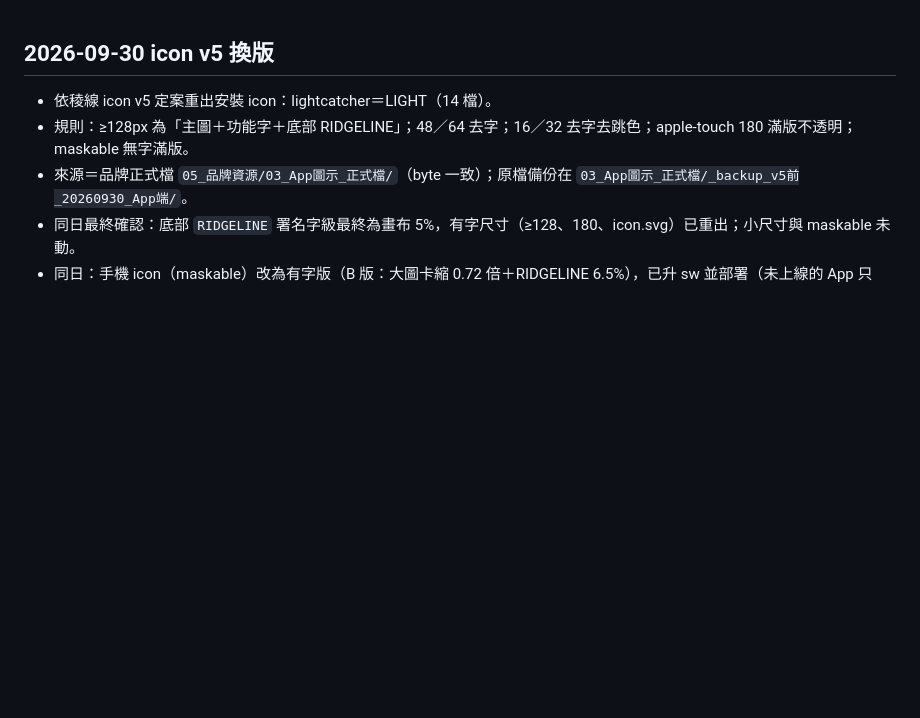
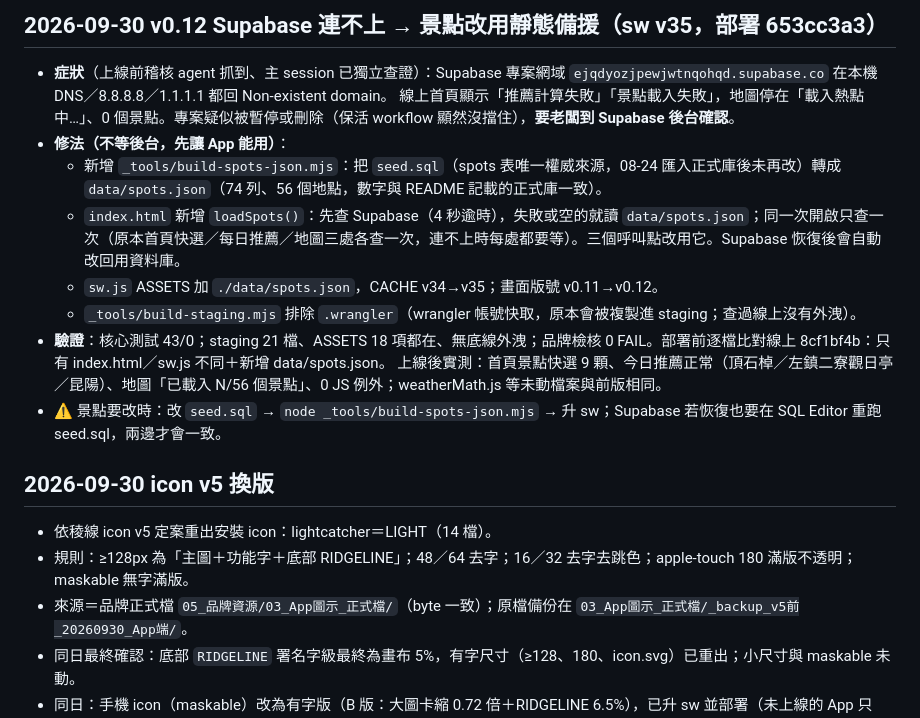
Before and after one commit to fullmodel-star/lightcatcher, a Markdown page: 更新記錄.md, the part around the change. GitHub-like rendering; blank space fills up the shorter version.

```diff
--- a/更新記錄.md
+++ b/更新記錄.md
@@ -1,3 +1,16 @@
+## 2026-09-30 v0.12 Supabase 連不上 → 景點改用靜態備援（sw v35，部署 653cc3a3）
+
+- **症狀**（上線前稽核 agent 抓到、主 session 已獨立查證）：Supabase 專案網域 `ejqdyozjpewjwtnqohqd.supabase.co` 在本機 DNS／8.8.8.8／1.1.1.1 都回 Non-existent domain。
+  線上首頁顯示「推薦計算失敗」「景點載入失敗」，地圖停在「載入熱點中…」、0 個景點。專案疑似被暫停或刪除（保活 workflow 顯然沒擋住），**要老闆到 Supabase 後台確認**。
+- **修法（不等後台，先讓 App 能用）**：
+  - 新增 `_tools/build-spots-json.mjs`：把 `seed.sql`（spots 表唯一權威來源，08-24 匯入正式庫後未再改）轉成 `data/spots.json`（74 列、56 個地點，數字與 README 記載的正式庫一致）。
+  - `index.html` 新增 `loadSpots()`：先查 Supabase（4 秒逾時），失敗或空的就讀 `data/spots.json`；同一次開啟只查一次（原本首頁快選／每日推薦／地圖三處各查一次，連不上時每處都要等）。三個呼叫點改用它。Supabase 恢復後會自動改回用資料庫。
+  - `sw.js` ASSETS 加 `./data/spots.json`，CACHE v34→v35；畫面版號 v0.11→v0.12。
+  - `_tools/build-staging.mjs` 排除 `.wrangler`（wrangler 帳號快取，原本會被複製進 staging；查過線上沒有外洩）。
+- **驗證**：核心測試 43/0；staging 21 檔、ASSETS 18 項都在、無底線外洩；品牌檢核 0 FAIL。部署前逐檔比對線上 8cf1bf4b：只有 index.html／sw.js 不同＋新增 data/spots.json。
+  上線後實測：首頁景點快選 9 顆、今日推薦正常（頂石棹／左鎮二寮觀日亭／昆陽）、地圖「已載入 N/56 個景點」、0 JS 例外；weatherMath.js 等未動檔案與前版相同。
+- ⚠ 景點要改時：改 `seed.sql` → `node _tools/build-spots-json.mjs` → 升 sw；Supabase 若恢復也要在 SQL Editor 重跑 seed.sql，兩邊才會一致。
+
 
 
 ## 2026-09-30 icon v5 換版
```
Also changed, not shown: README.md (+1 -0 lines).
